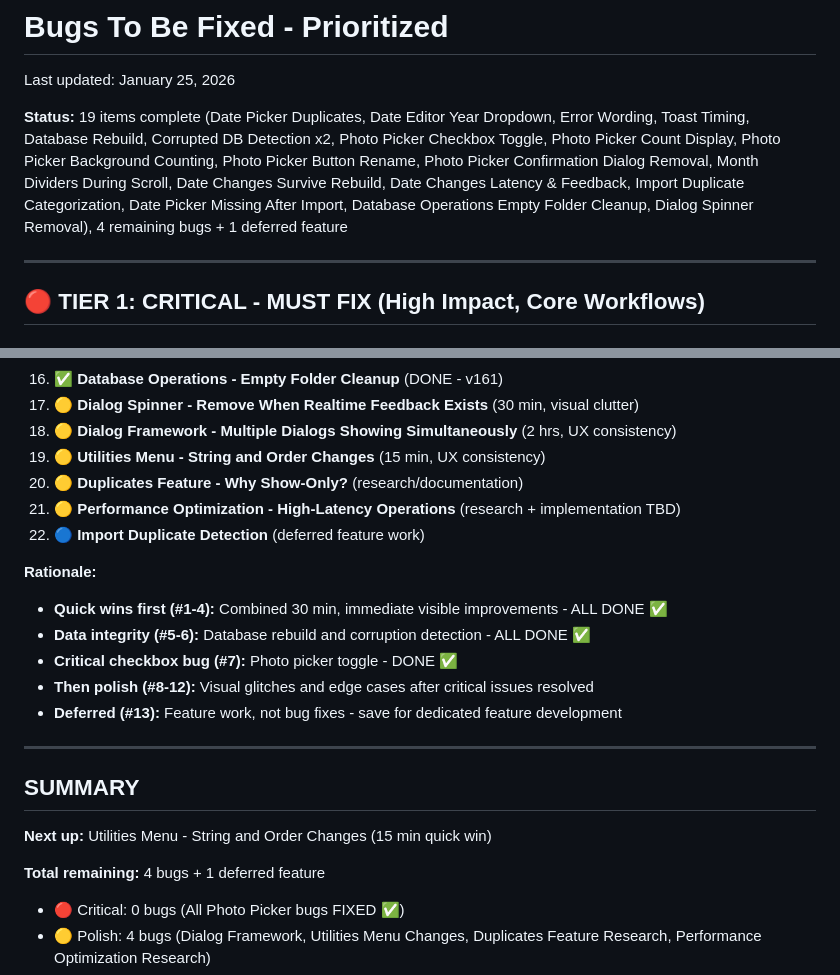
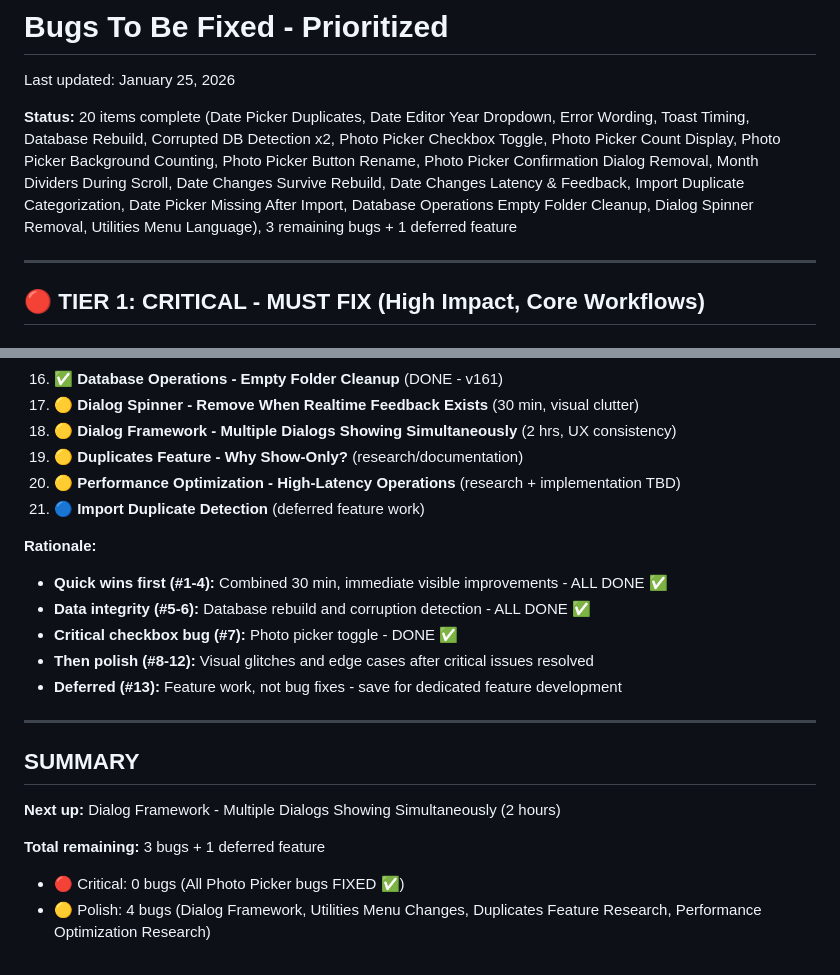
Before and after one commit to spoonfloor/photos-light, a Markdown page: bugs-to-be-fixed.md, 2 parts joined by grey strips. GitHub-like rendering.

Commit message:
Groom bug tracker: Move 'Utilities Menu Language' to fixed (v164-v175)
Bug Grooming:
- Moved 'Utilities Menu - String and Order Changes' to bugs-fixed.md
- Documented fix: 'Switch library' → 'Open library' throughout app
- Includes: utilities menu, error modals, empty states, folder picker
- Direct folder picker flow (removed intermediate dialog)
- Update status: 20 items complete, 3 remaining bugs + 1 deferred feature

Note: Full menu reordering (Clean database, Rebuild thumbnails position,
Show duplicates rename) deferred as separate feature work. This fix
addresses the critical language consistency issue.

```diff
--- a/bugs-to-be-fixed.md
+++ b/bugs-to-be-fixed.md
@@ -2,7 +2,7 @@
 
 Last updated: January 25, 2026
 
-**Status:** 19 items complete (Date Picker Duplicates, Date Editor Year Dropdown, Error Wording, Toast Timing, Database Rebuild, Corrupted DB Detection x2, Photo Picker Checkbox Toggle, Photo Picker Count Display, Photo Picker Background Counting, Photo Picker Button Rename, Photo Picker Confirmation Dialog Removal, Month Dividers During Scroll, Date Changes Survive Rebuild, Date Changes Latency & Feedback, Import Duplicate Categorization, Date Picker Missing After Import, Database Operations Empty Folder Cleanup, Dialog Spinner Removal), 4 remaining bugs + 1 deferred feature
+**Status:** 20 items complete (Date Picker Duplicates, Date Editor Year Dropdown, Error Wording, Toast Timing, Database Rebuild, Corrupted DB Detection x2, Photo Picker Checkbox Toggle, Photo Picker Count Display, Photo Picker Background Counting, Photo Picker Button Rename, Photo Picker Confirmation Dialog Removal, Month Dividers During Scroll, Date Changes Survive Rebuild, Date Changes Latency & Feedback, Import Duplicate Categorization, Date Picker Missing After Import, Database Operations Empty Folder Cleanup, Dialog Spinner Removal, Utilities Menu Language), 3 remaining bugs + 1 deferred feature
 
 ---
 
@@ -256,10 +256,9 @@ Based on impact, frequency, and effort:
 16. ✅ **Database Operations - Empty Folder Cleanup** (DONE - v161)
 17. 🟡 **Dialog Spinner - Remove When Realtime Feedback Exists** (30 min, visual clutter)
 18. 🟡 **Dialog Framework - Multiple Dialogs Showing Simultaneously** (2 hrs, UX consistency)
-19. 🟡 **Utilities Menu - String and Order Changes** (15 min, UX consistency)
-20. 🟡 **Duplicates Feature - Why Show-Only?** (research/documentation)
-21. 🟡 **Performance Optimization - High-Latency Operations** (research + implementation TBD)
-22. 🔵 **Import Duplicate Detection** (deferred feature work)
+19. 🟡 **Duplicates Feature - Why Show-Only?** (research/documentation)
+20. 🟡 **Performance Optimization - High-Latency Operations** (research + implementation TBD)
+21. 🔵 **Import Duplicate Detection** (deferred feature work)
 
 **Rationale:**
 - **Quick wins first (#1-4):** Combined 30 min, immediate visible improvements - ALL DONE ✅
@@ -272,9 +271,9 @@ Based on impact, frequency, and effort:
 
 ## SUMMARY
 
-**Next up:** Utilities Menu - String and Order Changes (15 min quick win)
+**Next up:** Dialog Framework - Multiple Dialogs Showing Simultaneously (2 hours)
 
-**Total remaining:** 4 bugs + 1 deferred feature
+**Total remaining:** 3 bugs + 1 deferred feature
 - 🔴 Critical: 0 bugs (All Photo Picker bugs FIXED ✅)
 - 🟡 Polish: 4 bugs (Dialog Framework, Utilities Menu Changes, Duplicates Feature Research, Performance Optimization Research)
 - 🟢 Edge cases: 0 bugs (All edge cases resolved ✅)
```
